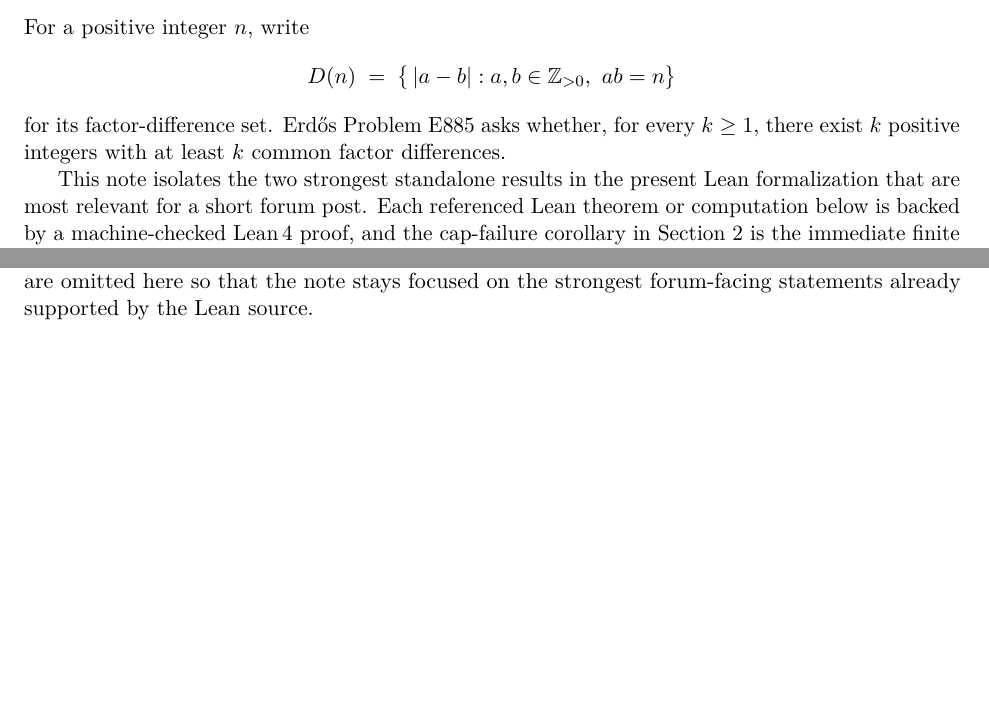
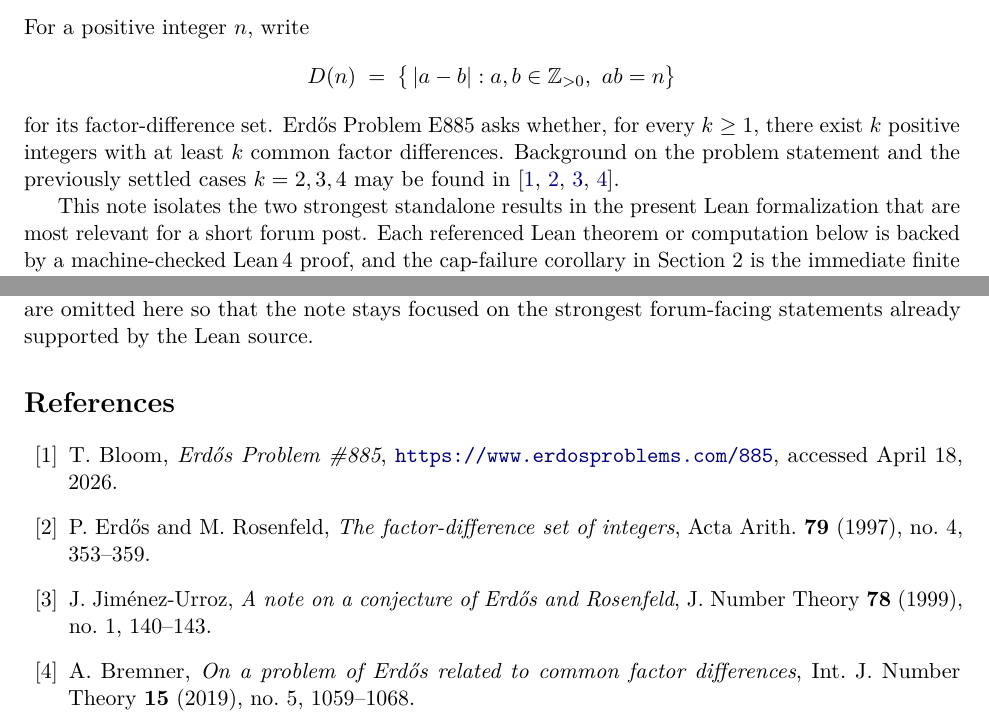
Before and after one commit to SamMausberg/lean-formalizations, a LaTeX paper (FormalConjectures/Problems/Erdos/E885/ForumNote/erdos885_forum_note.tex): two parts of pages 1 and 4 of 4, joined at a grey line, cut so that both start at the same text, the shorter picture padded with empty space. Compiled offline with pdfLaTeX.

Commit message:
Add references to E885 forum note

```diff
--- a/FormalConjectures/Problems/Erdos/E885/ForumNote/erdos885_forum_note.tex
+++ b/FormalConjectures/Problems/Erdos/E885/ForumNote/erdos885_forum_note.tex
@@ -99,6 +99,9 @@ For a positive integer $n$, write
 for its factor-difference set.
 Erd\H{o}s Problem~E885 asks whether, for every $k\ge 1$, there exist
 $k$ positive integers with at least $k$ common factor differences.
+Background on the problem statement and the previously settled cases
+$k=2,3,4$ may be found in
+\cite{EP885,ErRo97,Ji99,Br19}.
 
 This note isolates the two strongest standalone results in the present
 Lean formalization that are most relevant for a short forum post.
@@ -291,4 +294,29 @@ Additional exact identities and explicit $4$-point computations remain in
 the repository, but they are omitted here so that the note stays focused on
 the strongest forum-facing statements already supported by the Lean source.
 
+\begin{thebibliography}{99}
+
+\bibitem{EP885}
+T. Bloom,
+\emph{Erd\H{o}s Problem \#885},
+\url{https://www.erdosproblems.com/885},
+accessed April 18, 2026.
+
+\bibitem{ErRo97}
+P. Erd\H{o}s and M. Rosenfeld,
+\emph{The factor-difference set of integers},
+Acta Arith. \textbf{79} (1997), no.~4, 353--359.
+
+\bibitem{Ji99}
+J. Jim\'enez-Urroz,
+\emph{A note on a conjecture of Erd\H{o}s and Rosenfeld},
+J. Number Theory \textbf{78} (1999), no.~1, 140--143.
+
+\bibitem{Br19}
+A. Bremner,
+\emph{On a problem of Erd\H{o}s related to common factor differences},
+Int. J. Number Theory \textbf{15} (2019), no.~5, 1059--1068.
+
+\end{thebibliography}
+
 \end{document}
```
Also changed, not shown: FormalConjectures/Problems/Erdos/E885/ForumNote/erdos885_forum_note_README.md (+1 -1 lines).
